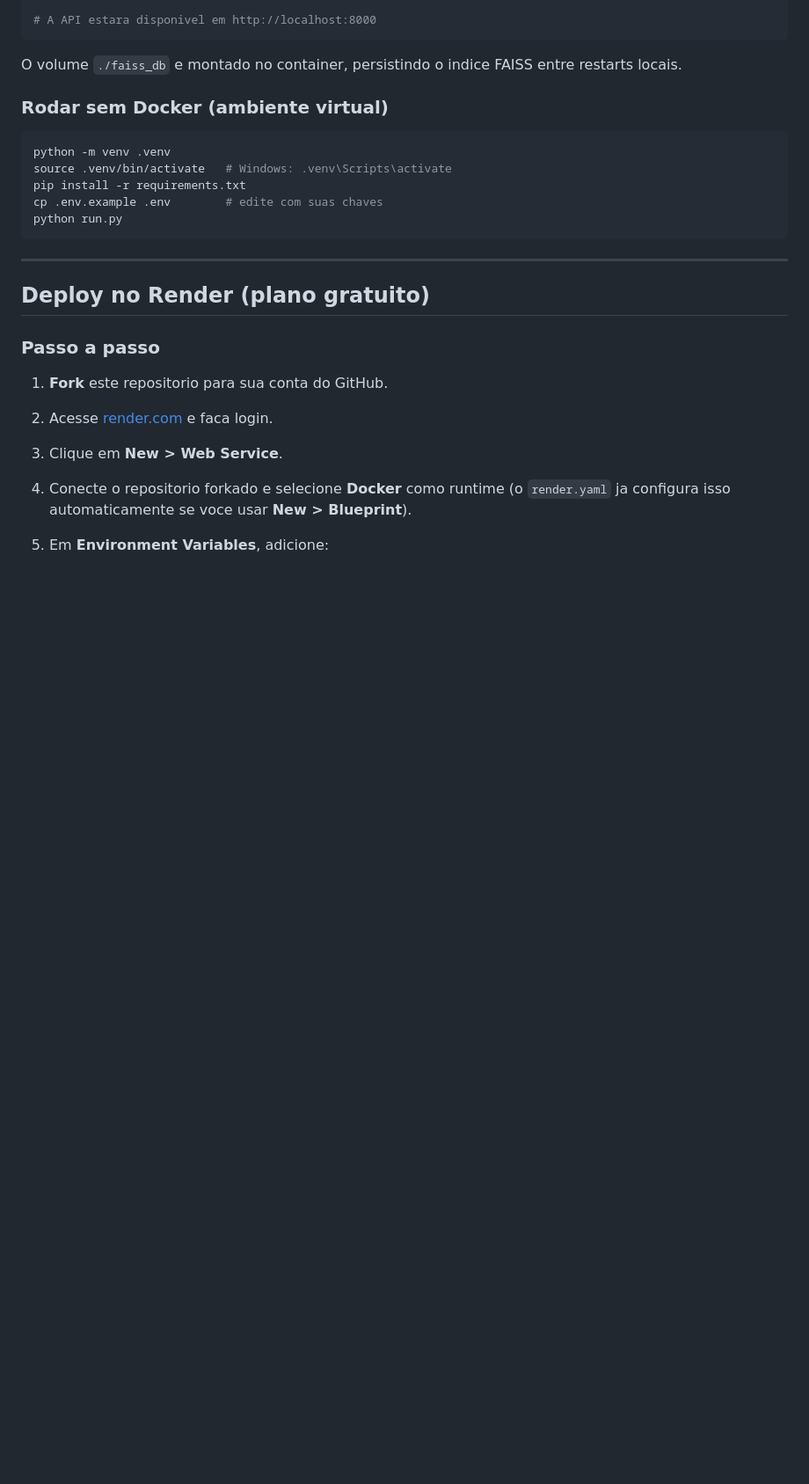
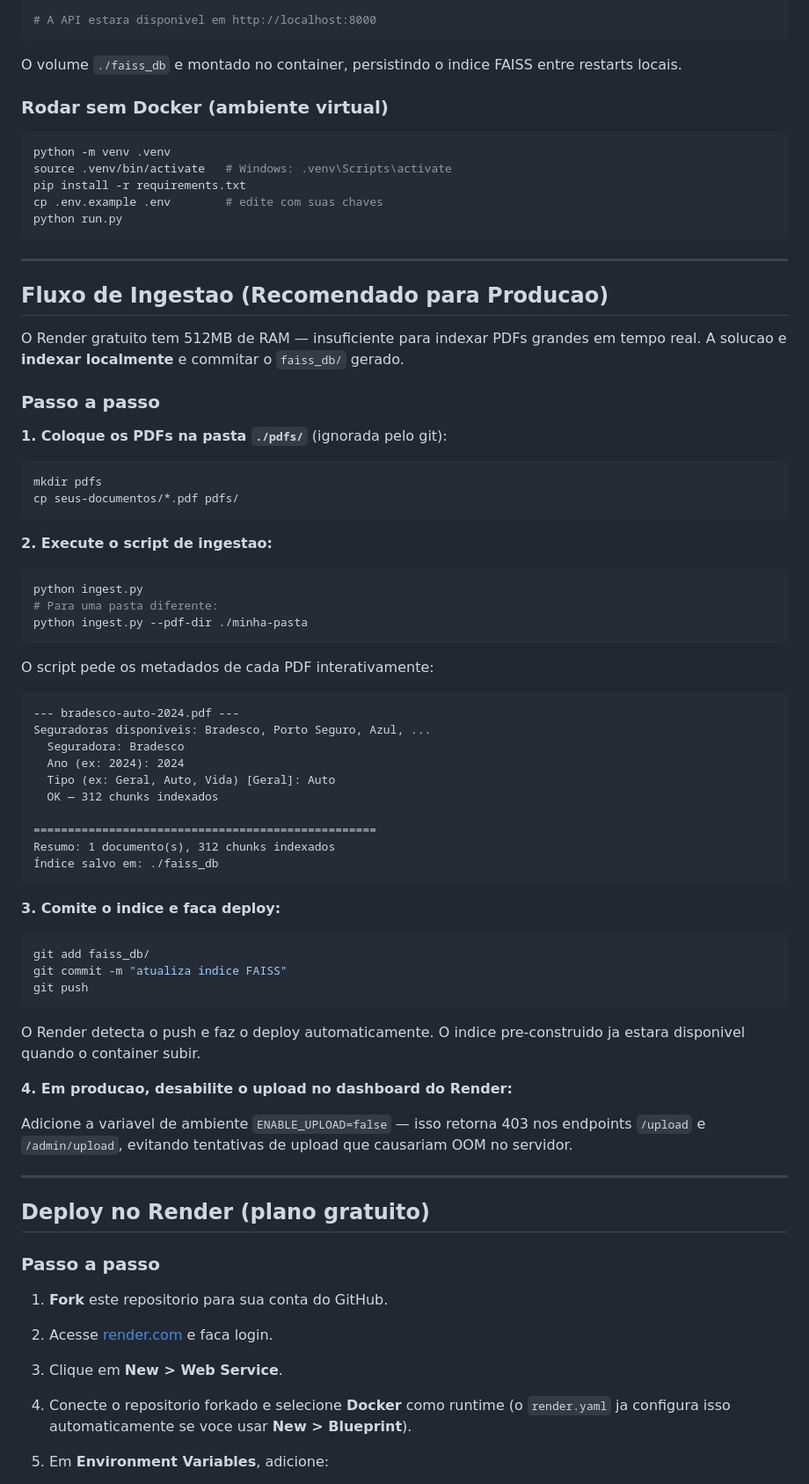
Before and after one commit to GustavoGarciaPereira/rag-seguros, a Markdown page: readme.md, the part around the change. Shown at 88% size. GitHub-like rendering; blank space fills up the shorter version.

Commit message:
atualizou readme

````diff
--- a/readme.md
+++ b/readme.md
@@ -65,6 +65,58 @@ pip install -r requirements.txt
 cp .env.example .env        # edite com suas chaves
 python run.py
 ```
+
+---
+
+## Fluxo de Ingestao (Recomendado para Producao)
+
+O Render gratuito tem 512MB de RAM — insuficiente para indexar PDFs grandes em tempo real.
+A solucao e **indexar localmente** e commitar o `faiss_db/` gerado.
+
+### Passo a passo
+
+**1. Coloque os PDFs na pasta `./pdfs/`** (ignorada pelo git):
+```bash
+mkdir pdfs
+cp seus-documentos/*.pdf pdfs/
+```
+
+**2. Execute o script de ingestao:**
+```bash
+python ingest.py
+# Para uma pasta diferente:
+python ingest.py --pdf-dir ./minha-pasta
+```
+
+O script pede os metadados de cada PDF interativamente:
+```
+--- bradesco-auto-2024.pdf ---
+Seguradoras disponíveis: Bradesco, Porto Seguro, Azul, ...
+  Seguradora: Bradesco
+  Ano (ex: 2024): 2024
+  Tipo (ex: Geral, Auto, Vida) [Geral]: Auto
+  OK — 312 chunks indexados
+
+==================================================
+Resumo: 1 documento(s), 312 chunks indexados
+Índice salvo em: ./faiss_db
+```
+
+**3. Comite o indice e faca deploy:**
+```bash
+git add faiss_db/
+git commit -m "atualiza indice FAISS"
+git push
+```
+
+O Render detecta o push e faz o deploy automaticamente. O indice
+pre-construido ja estara disponivel quando o container subir.
+
+**4. Em producao, desabilite o upload no dashboard do Render:**
+
+Adicione a variavel de ambiente `ENABLE_UPLOAD=false` — isso retorna
+403 nos endpoints `/upload` e `/admin/upload`, evitando tentativas
+de upload que causariam OOM no servidor.
 
 ---
 
````
